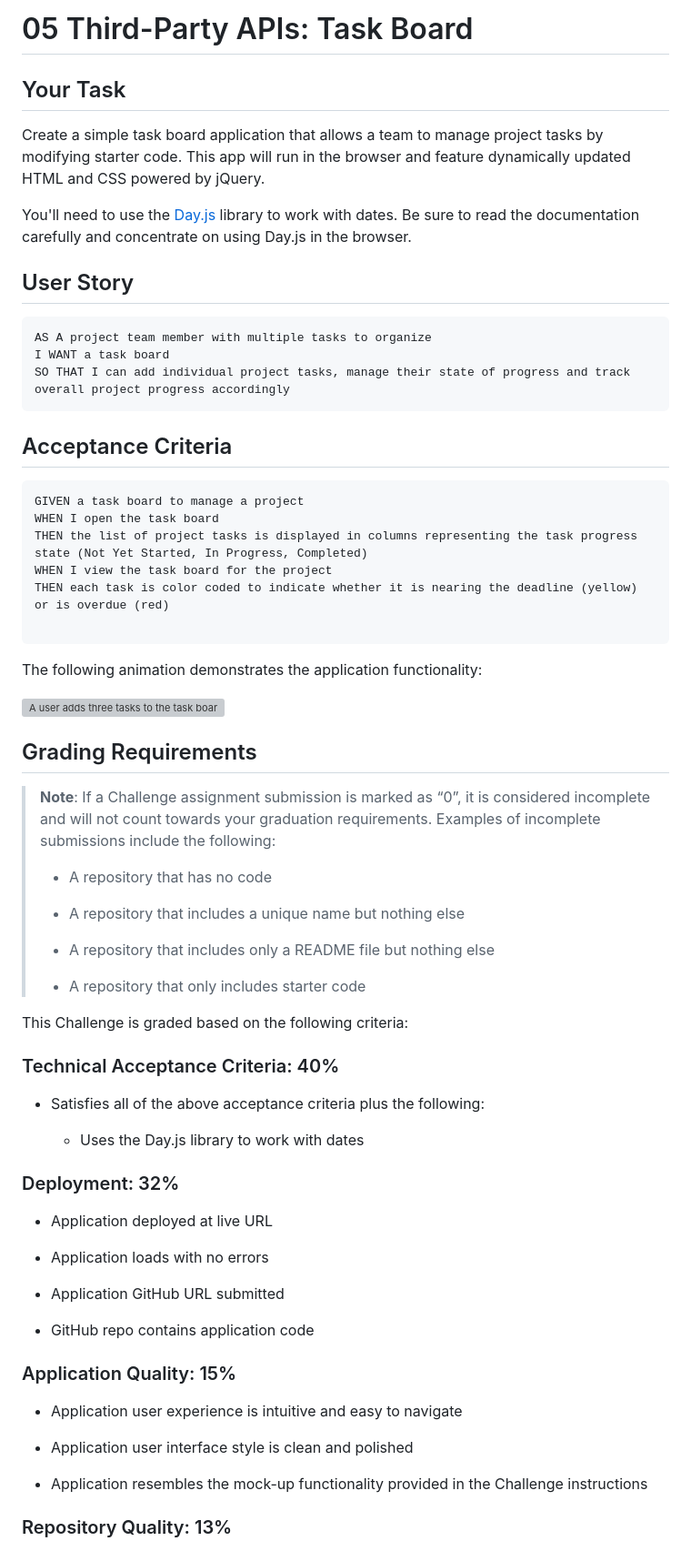
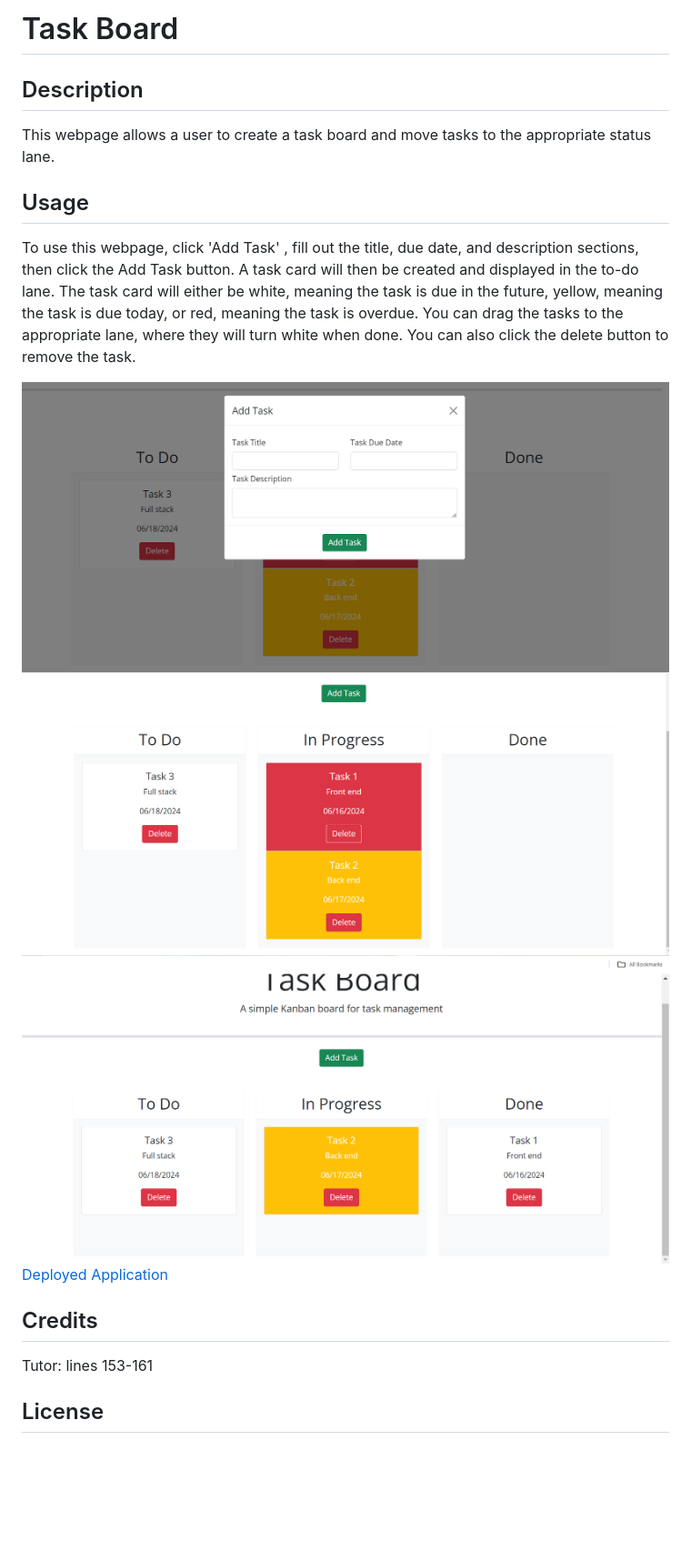
Before and after one commit to Kimiko-Dixon/Task_Board, a Markdown page: README.md, the part around the change printed below. Shown: that part at 91% size. GitHub-like rendering; pictures changed too: assets/images/AddTaskModal.PNG (added), assets/images/Tasks1.PNG (added), assets/images/Tasks2.PNG (added); blank space fills up the shorter version; grey boxes are pictures that could not be loaded.

Commit message:
changed id number function and README

````diff
--- a/README.md
+++ b/README.md
@@ -1,71 +1,21 @@
-# 05 Third-Party APIs: Task Board
+# Task Board
 
-## Your Task
+## Description
 
-Create a simple task board application that allows a team to manage project tasks by modifying starter code. This app will run in the browser and feature dynamically updated HTML and CSS powered by jQuery.
+This webpage allows a user to create a task board and move tasks to the appropriate status lane.
 
-You'll need to use the [Day.js](https://day.js.org/en/) library to work with dates. Be sure to read the documentation carefully and concentrate on using Day.js in the browser.
+## Usage
 
-## User Story
+To use this webpage, click 'Add Task' , fill out the title, due date, and description sections, then click the Add Task button. A task card will then be created and displayed in the to-do lane. The task card will either be white, meaning the task is due in the future, yellow, meaning the task is due today, or red, meaning the task is overdue. You can drag the tasks to the appropriate lane, where they will turn white when done. You can also click the delete button to remove the task.
 
-```md
-AS A project team member with multiple tasks to organize
-I WANT a task board
-SO THAT I can add individual project tasks, manage their state of progress and track overall project progress accordingly
-```
+![Screenshot 1](./assets/images/AddTaskModal.PNG)
+![Screenshot 2](./assets/images/Tasks1.PNG)
+![Screenshot 3](./assets/images/Tasks2.PNG)
+[Deployed Application](https://kimiko-dixon.github.io/Task_Board/)
 
-## Acceptance Criteria
+## Credits
 
-```md
-GIVEN a task board to manage a project
-WHEN I open the task board
-THEN the list of project tasks is displayed in columns representing the task progress state (Not Yet Started, In Progress, Completed)
-WHEN I view the task board for the project
-THEN each task is color coded to indicate whether it is nearing the deadline (yellow) or is overdue (red)
+Tutor: lines 153-161
 
-```
+## License
 
-The following animation demonstrates the application functionality:
-
-![A user adds three tasks to the task board and changes the state of two of them to in progress and then completion. The user then deletes the two cards in the done column.](./Assets/05-third-party-apis-homework-demo.gif)
-
-## Grading Requirements
-
-> **Note**: If a Challenge assignment submission is marked as “0”, it is considered incomplete and will not count towards your graduation requirements. Examples of incomplete submissions include the following:
->
-> * A repository that has no code
->
-> * A repository that includes a unique name but nothing else
->
-> * A repository that includes only a README file but nothing else
->
-> * A repository that only includes starter code
-
-This Challenge is graded based on the following criteria:
-
-### Technical Acceptance Criteria: 40%
-
-* Satisfies all of the above acceptance criteria plus the following:
-
-  * Uses the Day.js library to work with dates
-
-### Deployment: 32%
-
-* Application deployed at live URL
-
-* Application loads with no errors
-
-* Application GitHub URL submitted
-
-* GitHub repo contains application code
-
-### Application Quality: 15%
-
-* Application user experience is intuitive and easy to navigate
-
-* Application user interface style is clean and polished
-
-* Application resembles the mock-up functionality provided in the Challenge instructions
-
-### Repository Quality: 13%
-
````
Also changed, not shown: other parts of README.md (+1 -20 lines), 3 other files.
